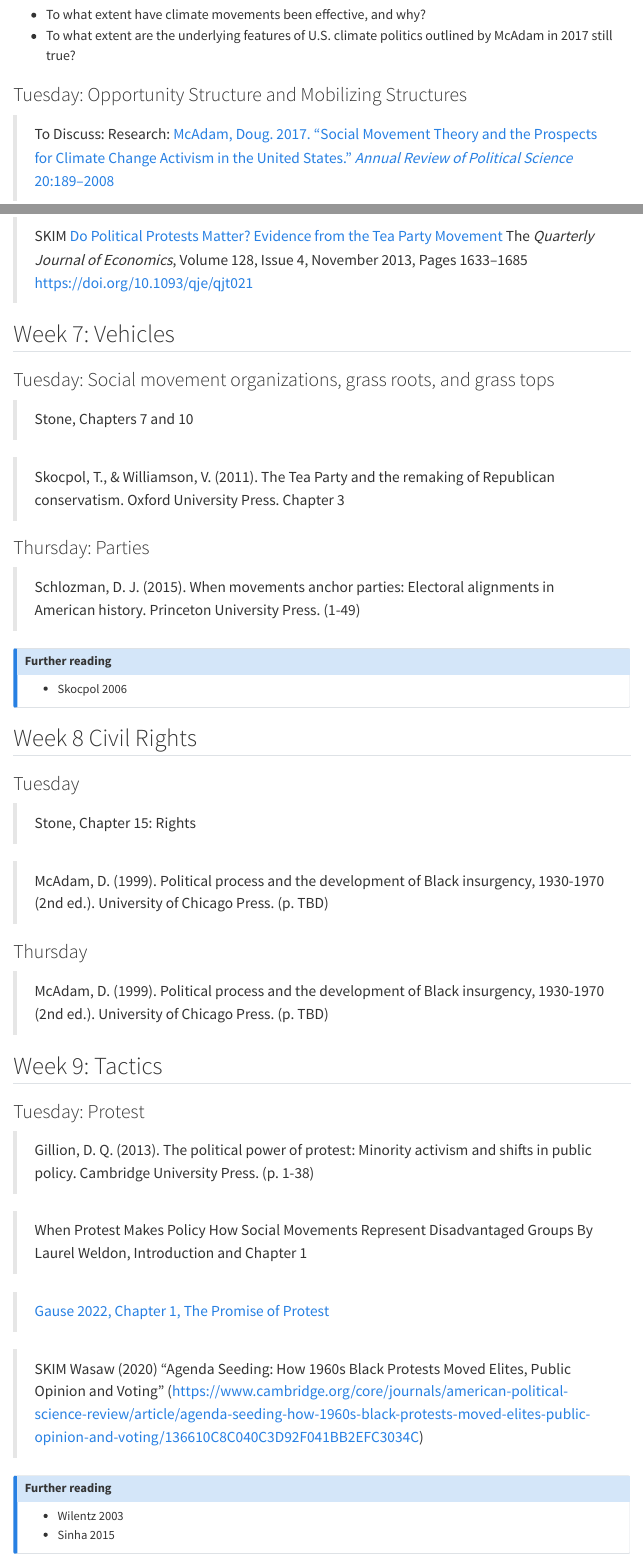
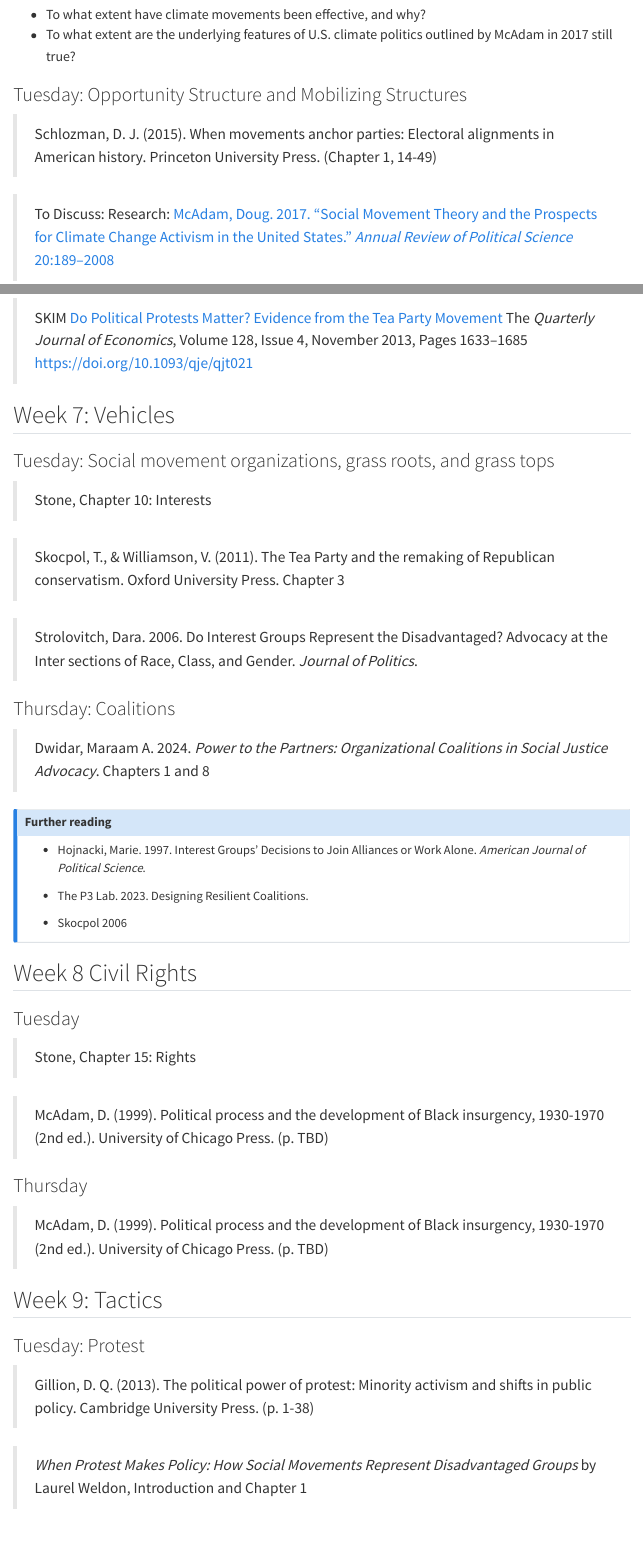
Before and after one commit to judgelord/PP475-750, a Quarto document (docs/syllabus.qmd): the page in a window 1100 px wide, from 12380 px down before the commit and from 12460 px down after it, so that both start at the same text, and a second part further down, joined at a grey line. Rendered offline with R 4.5, knitr and Pandoc in place of Quarto, with nearby package versions; menus at the side of the page are left out.

Commit message:
move schlozman up to weeks 1 and 2. add coalitions as tactics

```diff
--- a/docs/syllabus.qmd
+++ b/docs/syllabus.qmd
@@ -481,4 +483,7 @@
+> Schlozman, D. J. (2015). When movements anchor parties: Electoral alignments in American history. Princeton University Press. (Chapter 1, 14-49)
+
 > To Discuss: Research: [McAdam, Doug. 2017. “Social Movement Theory and the Prospects for Climate Change Activism in the United States.” *Annual Review of Political Science* 20:189–2008](https://www.annualreviews.org/content/journals/10.1146/annurev-polisci-052615-025801)
+
 
 
 ::: {.callout-note collapse="true" title="Further reading"}
@@ -554,21 +562,26 @@
 
 ### Tuesday: Social movement organizations, grass roots, and grass tops
 
-> Stone, Chapters 7 and 10
+> Stone, Chapter 10: Interests
 
 > Skocpol, T., & Williamson, V. (2011). The Tea Party and the remaking of Republican conservatism. Oxford University Press.  Chapter 3
 
+> Strolovitch, Dara. 2006\. Do Interest Groups Represent the Disadvantaged? Advocacy at the Inter sections of Race, Class, and Gender. *Journal of Politics*.
+
+
 <!--
-> TBD on Unions?
+> TBD on Labor Unions?
 -->
 
-### Thursday: Parties
+### Thursday: Coalitions
 
-
-> Schlozman, D. J. (2015). When movements anchor parties: Electoral alignments in American history. Princeton University Press. (1-49)
-
+> Dwidar, Maraam A. 2024. *Power to the Partners: Organizational Coalitions in Social Justice Advocacy*. Chapters 1 and 8
 
 ::: {.callout-note collapse="true" title="Further reading"}
+-  Hojnacki, Marie. 1997\. Interest Groups’ Decisions to Join Alliances or Work Alone. *American Journal of Political Science*.
+
+- The P3 Lab. 2023\. Designing Resilient Coalitions.
+
 - Skocpol 2006
 :::
 
@@ -595,13 +608,11 @@
 
 >  Gillion, D. Q. (2013). The political power of protest: Minority activism and shifts in public policy. Cambridge University Press. (p. 1-38)
 
-> When Protest Makes Policy
-How Social Movements Represent Disadvantaged Groups
-By Laurel Weldon, Introduction and Chapter 1 <!---Chapter 2-->
+> *When Protest Makes Policy: How Social Movements Represent Disadvantaged Groups* by Laurel Weldon, Introduction and Chapter 1 <!---Chapter 2-->
 
 >  [Gause 2022, Chapter 1, The Promise of Protest](https://www.cambridge.org/core/services/aop-cambridge-core/content/view/F80BB473DA827BC0A449880ABC3C1DE5/9781316513576c1_1-18.pdf/the-promise-of-protest.pdf)
 
-> SKIM Wasaw (2020) "Agenda Seeding: How 1960s Black Protests Moved Elites, Public Opinion and Voting" (https://www.cambridge.org/core/journals/american-political-science-review/article/agenda-seeding-how-1960s-black-protests-moved-elites-public-opinion-and-voting/136610C8C040C3D92F041BB2EFC3034C)
+> SKIM [Wasaw (2020) "Agenda Seeding: How 1960s Black Protests Moved Elites, Public Opinion and Voting"](https://www.cambridge.org/core/journals/american-political-science-review/article/agenda-seeding-how-1960s-black-protests-moved-elites-public-opinion-and-voting/136610C8C040C3D92F041BB2EFC3034C)
 
 
 
```
Also changed, not shown: docs/syllabus.qmd (21 more changed lines), 1 other file.
